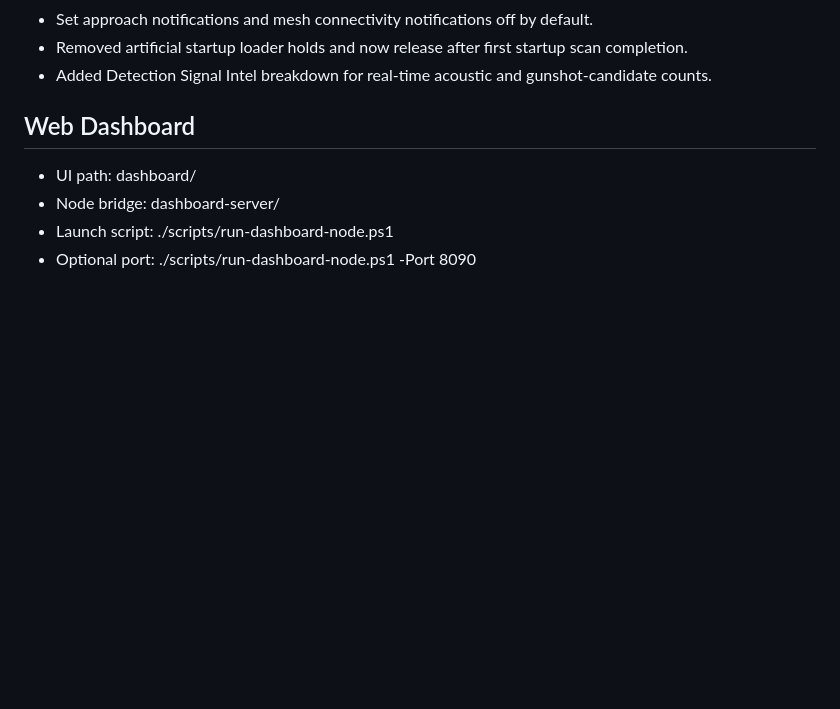
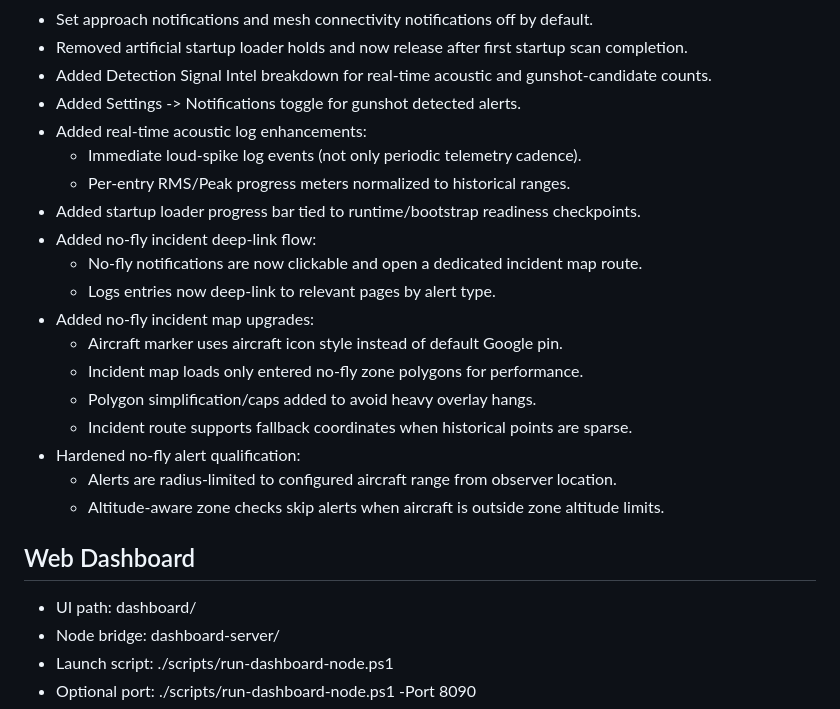
Before and after one commit to BreezeRo/argusdroid, a Markdown page: README.md, the part around the change. Rendered like a GitHub page; blank space fills up the shorter version.

Commit message:
docs(readme): document no-fly incident mapping and acoustic log UX refinements
- add gunshot notification toggle note

- document realtime acoustic spike logging and dual RMS/Peak historical meters

- document startup loader progress bar readiness gating

- document clickable no-fly notifications and log deep-link navigation

- document incident map performance protections and entered-zone-only rendering

- document no-fly radius and altitude-aware alert qualification

```diff
--- a/README.md
+++ b/README.md
@@ -126,6 +126,22 @@ Disabled source gates prevent that source from participating in both scheduled a
 - Set approach notifications and mesh connectivity notifications off by default.
 - Removed artificial startup loader holds and now release after first startup scan completion.
 - Added Detection Signal Intel breakdown for real-time acoustic and gunshot-candidate counts.
+- Added Settings -> Notifications toggle for gunshot detected alerts.
+- Added real-time acoustic log enhancements:
+	- Immediate loud-spike log events (not only periodic telemetry cadence).
+	- Per-entry RMS/Peak progress meters normalized to historical ranges.
+- Added startup loader progress bar tied to runtime/bootstrap readiness checkpoints.
+- Added no-fly incident deep-link flow:
+	- No-fly notifications are now clickable and open a dedicated incident map route.
+	- Logs entries now deep-link to relevant pages by alert type.
+- Added no-fly incident map upgrades:
+	- Aircraft marker uses aircraft icon style instead of default Google pin.
+	- Incident map loads only entered no-fly zone polygons for performance.
+	- Polygon simplification/caps added to avoid heavy overlay hangs.
+	- Incident route supports fallback coordinates when historical points are sparse.
+- Hardened no-fly alert qualification:
+	- Alerts are radius-limited to configured aircraft range from observer location.
+	- Altitude-aware zone checks skip alerts when aircraft is outside zone altitude limits.
 
 ## Web Dashboard
 
```
